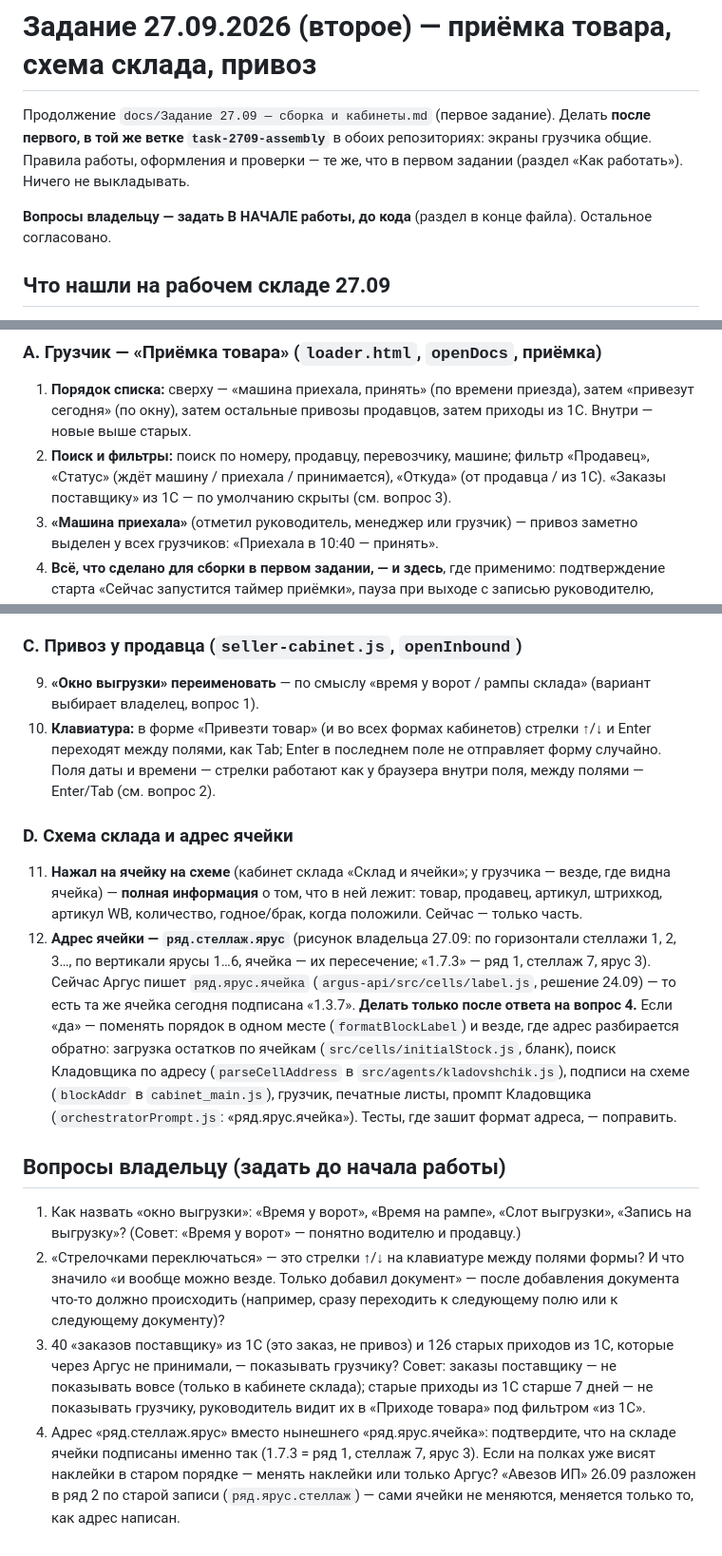
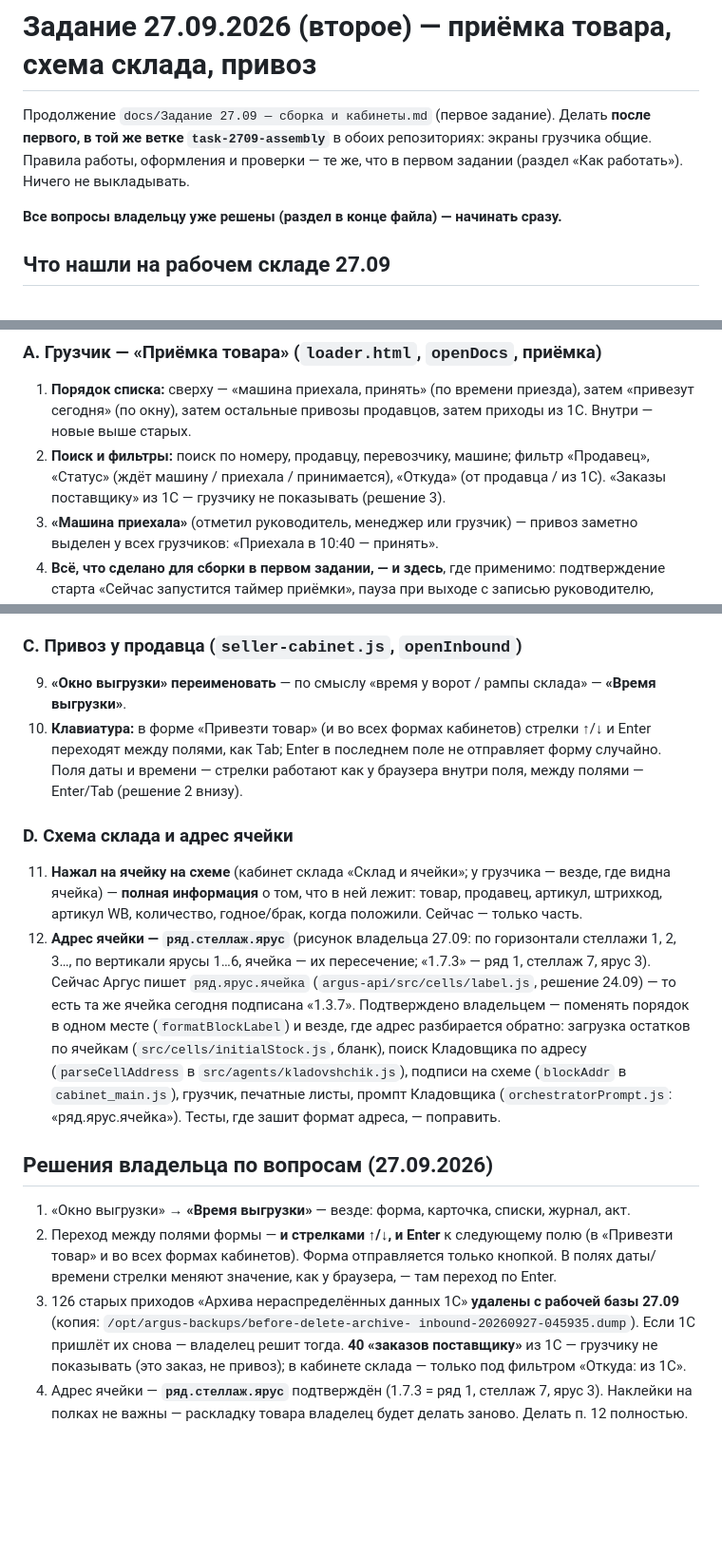
Before and after one commit to tatarinov0909-sudo/argus-product, a Markdown page: docs/Задание 27.09-2 — приёмка и склад.md, 3 parts joined by grey strips. Shown at 95% size. GitHub-like rendering; blank space fills up the shorter version.

Commit message:
Задание 27.09-2: ответы владельца вписаны, начинать без вопросов
Co-Authored-By: Claude Opus 5.5 <noreply@anthropic.com>

```diff
--- a/docs/Задание 27.09-2 — приёмка и склад.md
+++ b/docs/Задание 27.09-2 — приёмка и склад.md
@@ -5,8 +5,7 @@
 репозиториях: экраны грузчика общие. Правила работы, оформления и проверки —
 те же, что в первом задании (раздел «Как работать»). Ничего не выкладывать.
 
-**Вопросы владельцу — задать В НАЧАЛЕ работы, до кода** (раздел в конце
-файла). Остальное согласовано.
+**Все вопросы владельцу уже решены (раздел в конце файла) — начинать сразу.**
 
 ## Что нашли на рабочем складе 27.09
 
@@ -26,8 +25,8 @@
    продавцов, затем приходы из 1С. Внутри — новые выше старых.
 2. **Поиск и фильтры:** поиск по номеру, продавцу, перевозчику, машине;
    фильтр «Продавец», «Статус» (ждёт машину / приехала / принимается),
-   «Откуда» (от продавца / из 1С). «Заказы поставщику» из 1С — по умолчанию
-   скрыты (см. вопрос 3).
+   «Откуда» (от продавца / из 1С). «Заказы поставщику» из 1С — грузчику не
+   показывать (решение 3).
 3. **«Машина приехала»** (отметил руководитель, менеджер или грузчик) —
    привоз заметно выделен у всех грузчиков: «Приехала в 10:40 — принять».
 4. **Всё, что сделано для сборки в первом задании, — и здесь**, где
@@ -57,12 +56,11 @@
 ### C. Привоз у продавца (`seller-cabinet.js`, `openInbound`)
 
 9. **«Окно выгрузки» переименовать** — по смыслу «время у ворот / рампы
-   склада» (вариант выбирает владелец, вопрос 1).
+   склада» — **«Время выгрузки»**.
 10. **Клавиатура:** в форме «Привезти товар» (и во всех формах кабинетов)
     стрелки ↑/↓ и Enter переходят между полями, как Tab; Enter в последнем
     поле не отправляет форму случайно. Поля даты и времени — стрелки
-    работают как у браузера внутри поля, между полями — Enter/Tab (см.
-    вопрос 2).
+    работают как у браузера внутри поля, между полями — Enter/Tab (решение 2 внизу).
 
 ### D. Схема склада и адрес ячейки
 
@@ -74,8 +72,7 @@
     по горизонтали стеллажи 1, 2, 3…, по вертикали ярусы 1…6, ячейка — их
     пересечение; «1.7.3» — ряд 1, стеллаж 7, ярус 3). Сейчас Аргус пишет
     `ряд.ярус.ячейка` (`argus-api/src/cells/label.js`, решение 24.09) —
-    то есть та же ячейка сегодня подписана «1.3.7». **Делать только после
-    ответа на вопрос 4.** Если «да» — поменять порядок в одном месте
+    то есть та же ячейка сегодня подписана «1.3.7». Подтверждено владельцем — поменять порядок в одном месте
     (`formatBlockLabel`) и везде, где адрес разбирается обратно: загрузка
     остатков по ячейкам (`src/cells/initialStock.js`, бланк), поиск
     Кладовщика по адресу (`parseCellAddress` в `src/agents/kladovshchik.js`),
@@ -83,23 +80,20 @@
     листы, промпт Кладовщика (`orchestratorPrompt.js`: «ряд.ярус.ячейка»).
     Тесты, где зашит формат адреса, — поправить.
 
-## Вопросы владельцу (задать до начала работы)
+## Решения владельца по вопросам (27.09.2026)
 
-1. Как назвать «окно выгрузки»: «Время у ворот», «Время на рампе», «Слот
-   выгрузки», «Запись на выгрузку»? (Совет: «Время у ворот» — понятно
-   водителю и продавцу.)
-2. «Стрелочками переключаться» — это стрелки ↑/↓ на клавиатуре между полями
-   формы? И что значило «и вообще можно везде. Только добавил документ» —
-   после добавления документа что-то должно происходить (например, сразу
-   переходить к следующему полю или к следующему документу)?
-3. 40 «заказов поставщику» из 1С (это заказ, не привоз) и 126 старых
-   приходов из 1С, которые через Аргус не принимали, — показывать грузчику?
-   Совет: заказы поставщику — не показывать вовсе (только в кабинете
-   склада); старые приходы из 1С старше 7 дней — не показывать грузчику,
-   руководитель видит их в «Приходе товара» под фильтром «из 1С».
-4. Адрес «ряд.стеллаж.ярус» вместо нынешнего «ряд.ярус.ячейка»: подтвердите,
-   что на складе ячейки подписаны именно так (1.7.3 = ряд 1, стеллаж 7,
-   ярус 3). Если на полках уже висят наклейки в старом порядке — менять
-   наклейки или только Аргус? «Авезов ИП» 26.09 разложен в ряд 2 по старой
-   записи (`ряд.ярус.стеллаж`) — сами ячейки не меняются, меняется только
-   то, как адрес написан.
+1. «Окно выгрузки» → **«Время выгрузки»** — везде: форма, карточка, списки,
+   журнал, акт.
+2. Переход между полями формы — **и стрелками ↑/↓, и Enter** к следующему
+   полю (в «Привезти товар» и во всех формах кабинетов). Форма отправляется
+   только кнопкой. В полях даты/времени стрелки меняют значение, как у
+   браузера, — там переход по Enter.
+3. 126 старых приходов «Архива нераспределённых данных 1С» **удалены с
+   рабочей базы 27.09** (копия: `/opt/argus-backups/before-delete-archive-
+   inbound-20260927-045935.dump`). Если 1С пришлёт их снова — владелец
+   решит тогда. **40 «заказов поставщику»** из 1С — грузчику не показывать
+   (это заказ, не привоз); в кабинете склада — только под фильтром
+   «Откуда: из 1С».
+4. Адрес ячейки — **`ряд.стеллаж.ярус`** подтверждён (1.7.3 = ряд 1,
+   стеллаж 7, ярус 3). Наклейки на полках не важны — раскладку товара
+   владелец будет делать заново. Делать п. 12 полностью.
```
